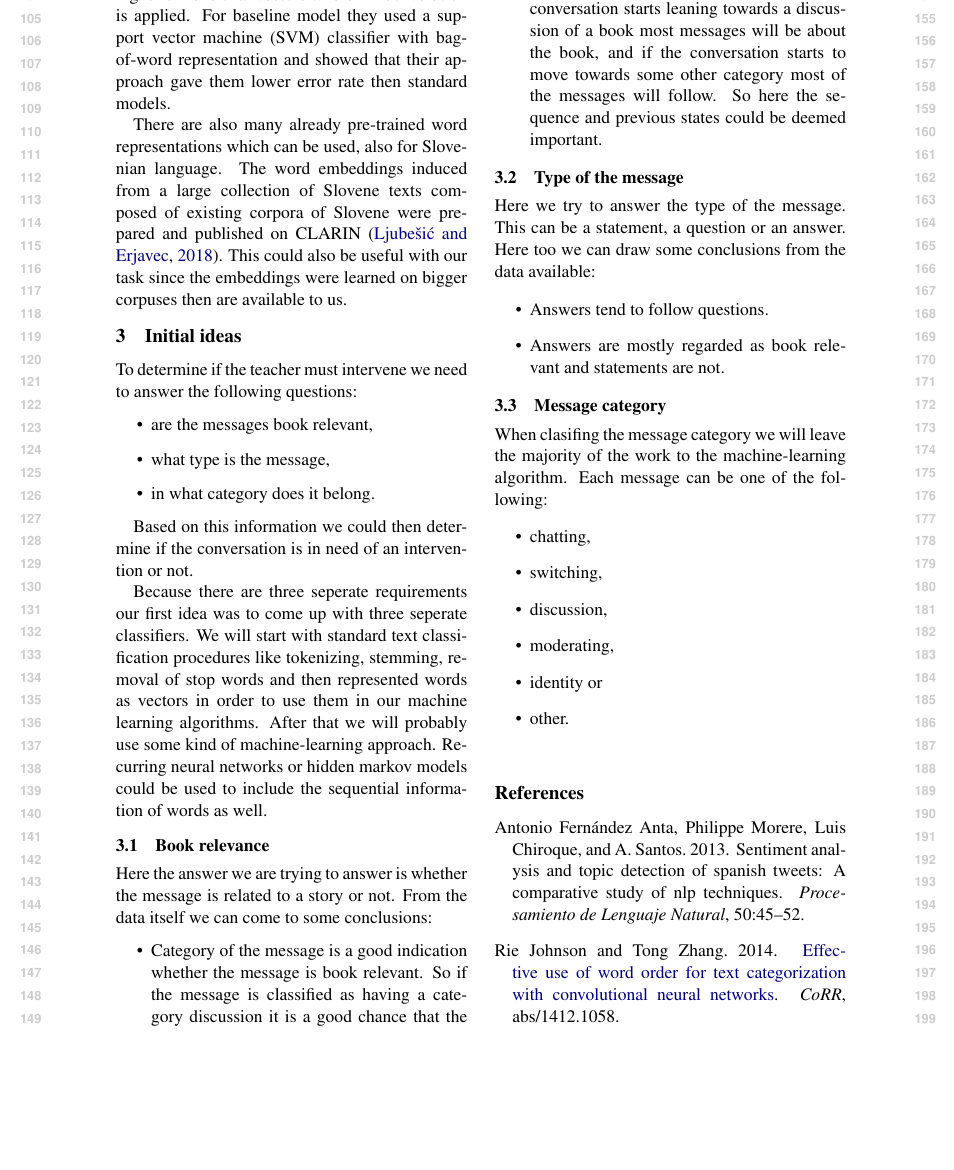
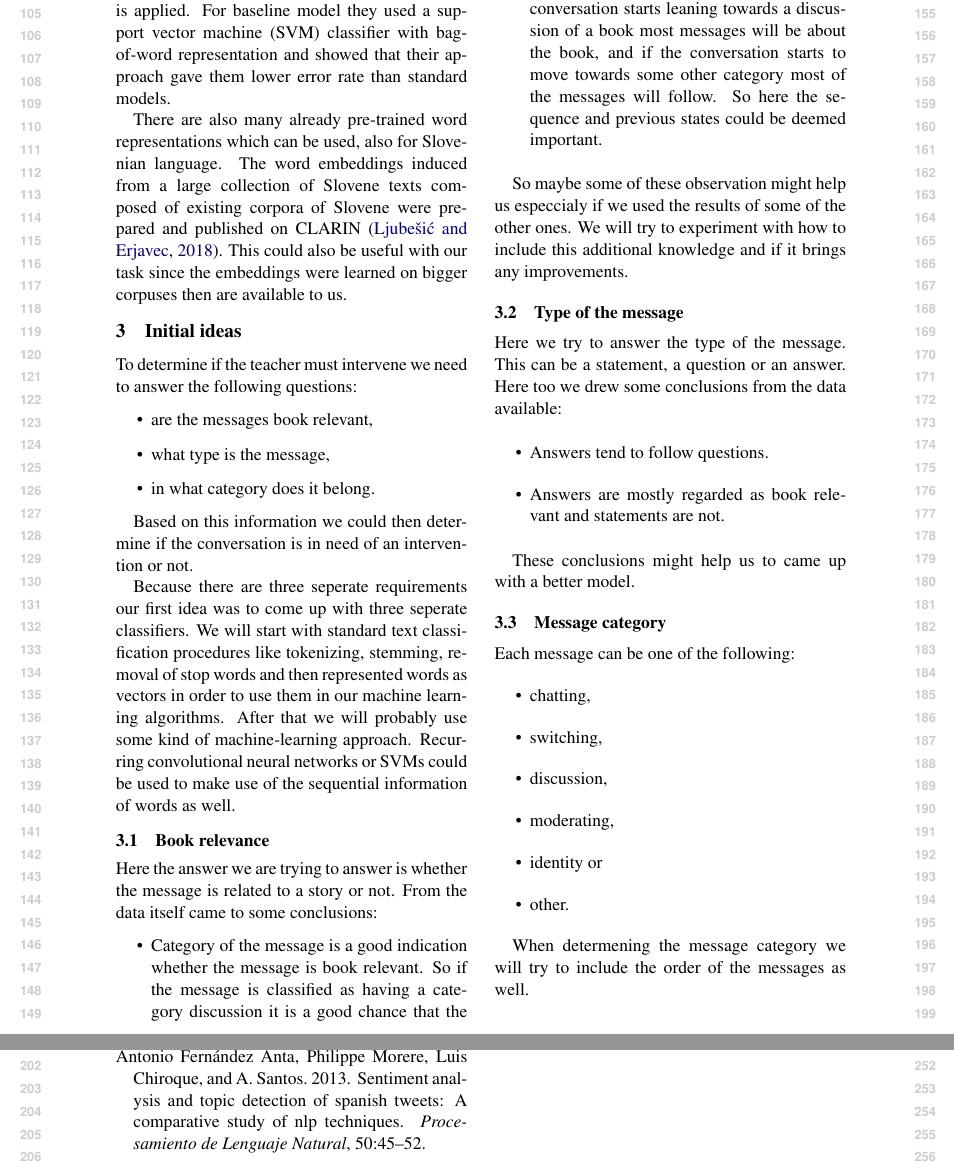
Before and after one commit to domenkos/IMapBook-NLP, a LaTeX document (report/main.tex): part of page 2 of 3 before the commit and two parts of pages 2 and 3 of 3 after it, the two joined at a grey line, cut so that both start at the same text, the shorter picture padded with empty space. Compiled offline with pdfLaTeX.

Commit message:
Minor changes

```diff
--- a/report/main.tex
+++ b/report/main.tex
@@ -125,7 +125,7 @@ They learned a word Representation and used it for some text classification.
 
 Another similar approach is used in third paper~\cite{article3} where the authors used convolutional neural networks for text categorization where the word order was also taken into account.
 The input to the network is not standard bag-of-word representation but they present their own word representations which are some higher dimensional vectors where 2D convolution is applied.
-For baseline model they used a support vector machine (SVM) classifier with bag-of-word representation and showed that their approach gave them lower error rate then standard models.
+For baseline model they used a support vector machine (SVM) classifier with bag-of-word representation and showed that their approach gave them lower error rate than standard models.
 
 There are also many already pre-trained word representations which can be used, also for Slovenian language.
 The word embeddings induced from a large collection of Slovene texts composed of existing corpora of Slovene were prepared and published on CLARIN~\cite{embeddings}.
@@ -145,11 +145,11 @@ Based on this information we could then determine if the conversation is in need
 Because there are three seperate requirements our first idea was to come up with three seperate classifiers.
 We will start with standard text classification procedures like tokenizing, stemming, removal of stop words and then represented words as vectors in order to use them in our machine learning algorithms.
 After that we will probably use some kind of machine-learning approach.
-Recurring neural networks or hidden markov models could be used to include the sequential information of words as well.
+Recurring convolutional neural networks or SVMs could be used to make use of the sequential information of words as well.
 
 \subsection{Book relevance}
 Here the answer we are trying to answer is whether the message is related to a story or not.
-From the data itself we can come to some conclusions:
+From the data itself came to some conclusions:
 
 \begin{itemize}
 \item{Category of the message is a good indication whether the message is book relevant.
@@ -157,22 +157,26 @@ So if the message is classified as having a category discussion it is a good cha
 So the result of the message category classifier could be used here to determine if the book is relevant.}
 \item{Conversations have some retention.
 If the conversation starts leaning towards a discussion of a book most messages will be about the book, and if the conversation starts to move towards some other category most of the messages will follow.
- So here the sequence and previous states could be deemed important.}
+So here the sequence and previous states could be deemed important.}
 \end{itemize}
+
+So maybe some of these observation might help us especcialy if we used the results of some of the other ones.
+We will try to experiment with how to include this additional knowledge and if it brings any improvements.
 
 \subsection{Type of the message}
 Here we try to answer the type of the message.
 This can be a statement, a question or an answer.
-Here too we can draw some conclusions from the data available:
+Here too we drew some conclusions from the data available:
 
 \begin{itemize}
 \item{Answers tend to follow questions.}
 \item{Answers are mostly regarded as book relevant and statements are not.}
 \end{itemize}
 
+These conclusions might help us to came up with a better model.
+
 \subsection{Message category}
 
-When clasifing the message category we will leave the majority of the work to the machine-learning algorithm.
 Each message can be one of the following:
 \begin{itemize}
 \item{chatting,}
@@ -183,6 +187,7 @@ Each message can be one of the following:
 \item{other.}
 \end{itemize}
 
+When determening the message category we will try to include the order of the messages as well.
 
 % \iftaclpubformat
 % \section{Courtesy warning: Common violations of \taclpaper rules that have
```
Also changed, not shown: report/main.pdf (added), 1 other file.
